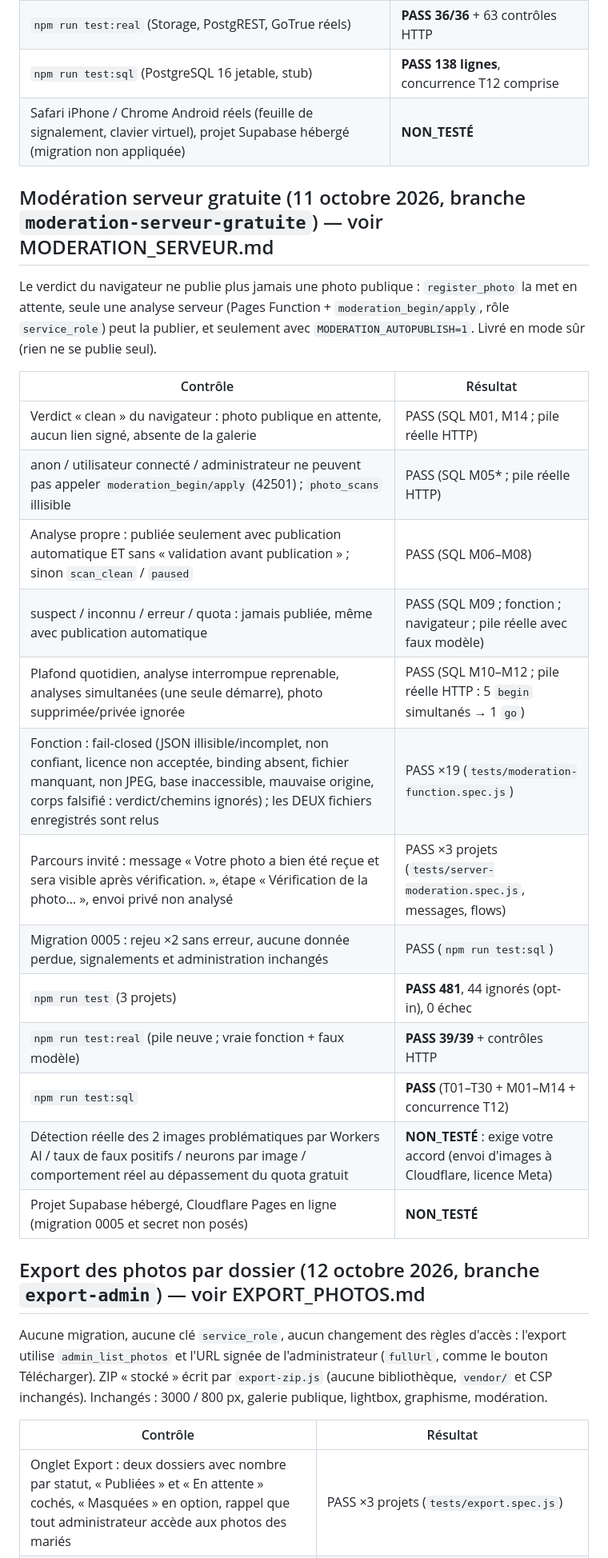
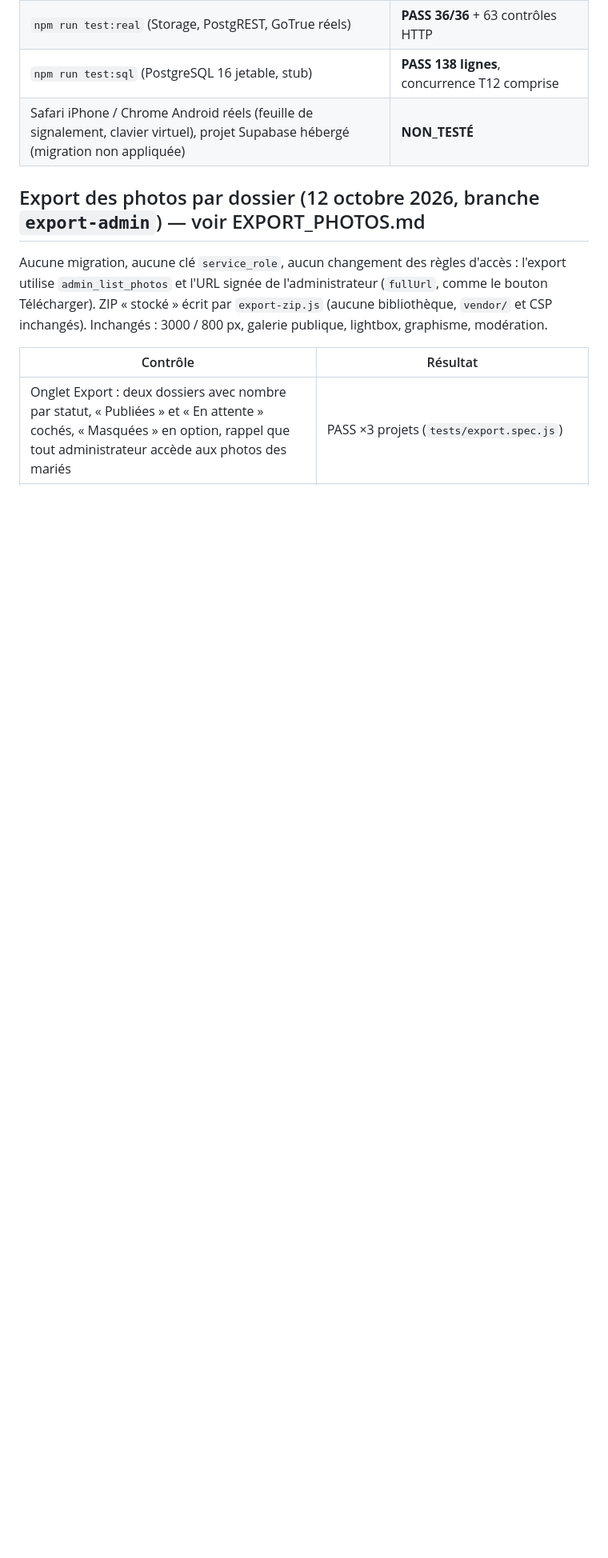
Before and after one commit to PaulCapobianco/thomas_et_aziliz, a Markdown page: CHECKLIST_TESTS.md, the part around one of its changes. Shown at 80% size. Drawn GitHub-style; blank space fills up the shorter version.

Commit message:
docs: retirer de la checklist les sections de modération serveur et d'audit NSFW (hors livraison)
Co-Authored-By: Claude Sonnet 5.5 <noreply@anthropic.com>

```diff
--- a/CHECKLIST_TESTS.md
+++ b/CHECKLIST_TESTS.md
@@ -455,25 +439,6 @@ Audit de l'existant : `report_photo` masquait au 2ᵉ signalement distinct, `adm
 | `npm run test:sql` (PostgreSQL 16 jetable, stub) | **PASS 138 lignes**, concurrence T12 comprise |
 | Safari iPhone / Chrome Android réels (feuille de signalement, clavier virtuel), projet Supabase hébergé (migration non appliquée) | **NON_TESTÉ** |
 
-## Modération serveur gratuite (11 octobre 2026, branche `moderation-serveur-gratuite`) — voir MODERATION_SERVEUR.md
-Le verdict du navigateur ne publie plus jamais une photo publique : `register_photo` la met en attente, seule une analyse serveur (Pages Function + `moderation_begin/apply`, rôle `service_role`) peut la publier, et seulement avec `MODERATION_AUTOPUBLISH=1`. Livré en mode sûr (rien ne se publie seul).
-
-| Contrôle | Résultat |
-|---|---|
-| Verdict « clean » du navigateur : photo publique en attente, aucun lien signé, absente de la galerie | PASS (SQL M01, M14 ; pile réelle HTTP) |
-| anon / utilisateur connecté / administrateur ne peuvent pas appeler `moderation_begin/apply` (42501) ; `photo_scans` illisible | PASS (SQL M05* ; pile réelle HTTP) |
-| Analyse propre : publiée seulement avec publication automatique ET sans « validation avant publication » ; sinon `scan_clean` / `paused` | PASS (SQL M06–M08) |
-| suspect / inconnu / erreur / quota : jamais publiée, même avec publication automatique | PASS (SQL M09 ; fonction ; navigateur ; pile réelle avec faux modèle) |
-| Plafond quotidien, analyse interrompue reprenable, analyses simultanées (une seule démarre), photo supprimée/privée ignorée | PASS (SQL M10–M12 ; pile réelle HTTP : 5 `begin` simultanés → 1 `go`) |
-| Fonction : fail-closed (JSON illisible/incomplet, non confiant, licence non acceptée, binding absent, fichier manquant, non JPEG, base inaccessible, mauvaise origine, corps falsifié : verdict/chemins ignorés) ; les DEUX fichiers enregistrés sont relus | PASS ×19 (`tests/moderation-function.spec.js`) |
-| Parcours invité : message « Votre photo a bien été reçue et sera visible après vérification. », étape « Vérification de la photo… », envoi privé non analysé | PASS ×3 projets (`tests/server-moderation.spec.js`, messages, flows) |
-| Migration 0005 : rejeu ×2 sans erreur, aucune donnée perdue, signalements et administration inchangés | PASS (`npm run test:sql`) |
-| `npm run test` (3 projets) | **PASS 481**, 44 ignorés (opt-in), 0 échec |
-| `npm run test:real` (pile neuve ; vraie fonction + faux modèle) | **PASS 39/39** + contrôles HTTP |
-| `npm run test:sql` | **PASS** (T01–T30 + M01–M14 + concurrence T12) |
-| Détection réelle des 2 images problématiques par Workers AI / taux de faux positifs / neurons par image / comportement réel au dépassement du quota gratuit | **NON_TESTÉ** : exige votre accord (envoi d'images à Cloudflare, licence Meta) |
-| Projet Supabase hébergé, Cloudflare Pages en ligne (migration 0005 et secret non posés) | **NON_TESTÉ** |
-
 ## Export des photos par dossier (12 octobre 2026, branche `export-admin`) — voir EXPORT_PHOTOS.md
 Aucune migration, aucune clé `service_role`, aucun changement des règles d'accès : l'export utilise `admin_list_photos` et l'URL signée de l'administrateur (`fullUrl`, comme le bouton Télécharger). ZIP « stocké » écrit par `export-zip.js` (aucune bibliothèque, `vendor/` et CSP inchangés). Inchangés : 3000 / 800 px, galerie publique, lightbox, graphisme, modération.
 
```
Also changed, not shown: other parts of CHECKLIST_TESTS.md (+0 -16 lines).
